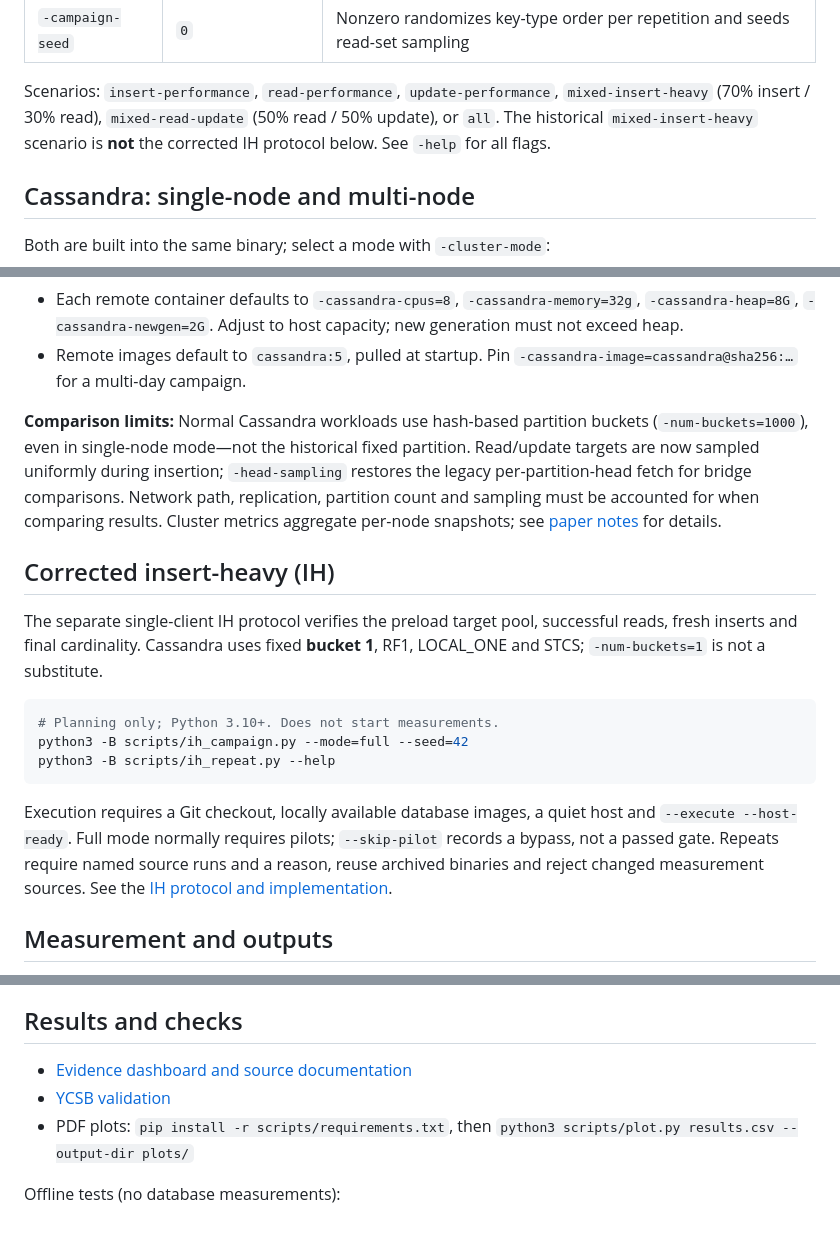
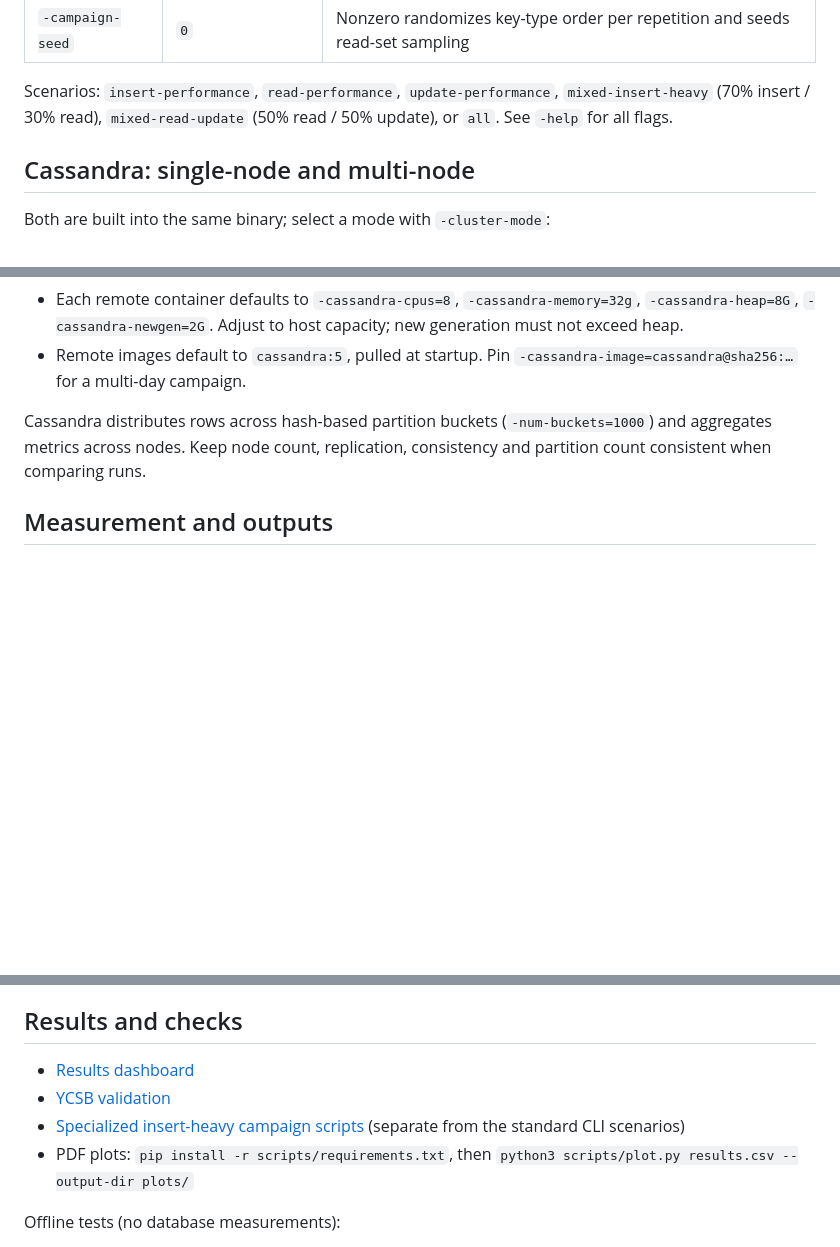
Before and after one commit to moguls753/uuid-benchmark, a Markdown page: README.md, 3 parts joined by grey strips. Drawn GitHub-style; blank space fills up the shorter version.

````diff
--- a/README.md
+++ b/README.md
@@ -41,8 +41,7 @@ binary hashes are still recorded. Use a Git checkout for source provenance.
 
 Scenarios: `insert-performance`, `read-performance`, `update-performance`,
 `mixed-insert-heavy` (70% insert / 30% read), `mixed-read-update` (50% read /
-50% update), or `all`. The historical `mixed-insert-heavy` scenario is **not**
-the corrected IH protocol below. See `-help` for all flags.
+50% update), or `all`. See `-help` for all flags.
 
 ## Cassandra: single-node and multi-node
 
@@ -86,31 +85,9 @@ see [Safety](#safety) before running.
 - Remote images default to `cassandra:5`, pulled at startup. Pin
   `-cassandra-image=cassandra@sha256:…` for a multi-day campaign.
 
-**Comparison limits:** Normal Cassandra workloads use hash-based partition
-buckets (`-num-buckets=1000`), even in single-node mode—not the historical fixed
-partition. Read/update targets are now sampled uniformly during insertion;
-`-head-sampling` restores the legacy per-partition-head fetch for bridge
-comparisons. Network path, replication, partition count and sampling must be
-accounted for when comparing results. Cluster metrics aggregate per-node
-snapshots; see [paper notes](docs/paper-notes.md) for details.
-
-## Corrected insert-heavy (IH)
-
-The separate single-client IH protocol verifies the preload target pool,
-successful reads, fresh inserts and final cardinality. Cassandra uses fixed
-**bucket 1**, RF1, LOCAL_ONE and STCS; `-num-buckets=1` is not a substitute.
-
-```bash
-# Planning only; Python 3.10+. Does not start measurements.
-python3 -B scripts/ih_campaign.py --mode=full --seed=42
-python3 -B scripts/ih_repeat.py --help
-```
-
-Execution requires a Git checkout, locally available database images, a quiet
-host and `--execute --host-ready`. Full mode normally requires pilots;
-`--skip-pilot` records a bypass, not a passed gate. Repeats require named source
-runs and a reason, reuse archived binaries and reject changed measurement sources.
-See the [IH protocol and implementation](docs/plans/ih-corrected-implementation.md).
+Cassandra distributes rows across hash-based partition buckets
+(`-num-buckets=1000`) and aggregates metrics across nodes. Keep node count,
+replication, consistency and partition count consistent when comparing runs.
 
 ## Measurement and outputs
 
@@ -147,8 +124,10 @@ remote clusters with ephemeral hosts; use only trusted private networks.
 
 ## Results and checks
 
-- [Evidence dashboard and source documentation](docs/EVIDENCE.md)
+- [Results dashboard](docs/EVIDENCE.md)
 - [YCSB validation](validation/README.md)
+- [Specialized insert-heavy campaign scripts](docs/plans/ih-corrected-implementation.md)
+  (separate from the standard CLI scenarios)
 - PDF plots: `pip install -r scripts/requirements.txt`, then
   `python3 scripts/plot.py results.csv --output-dir plots/`
 
````
Also changed, not shown: other parts of README.md (+1 -1 lines).
